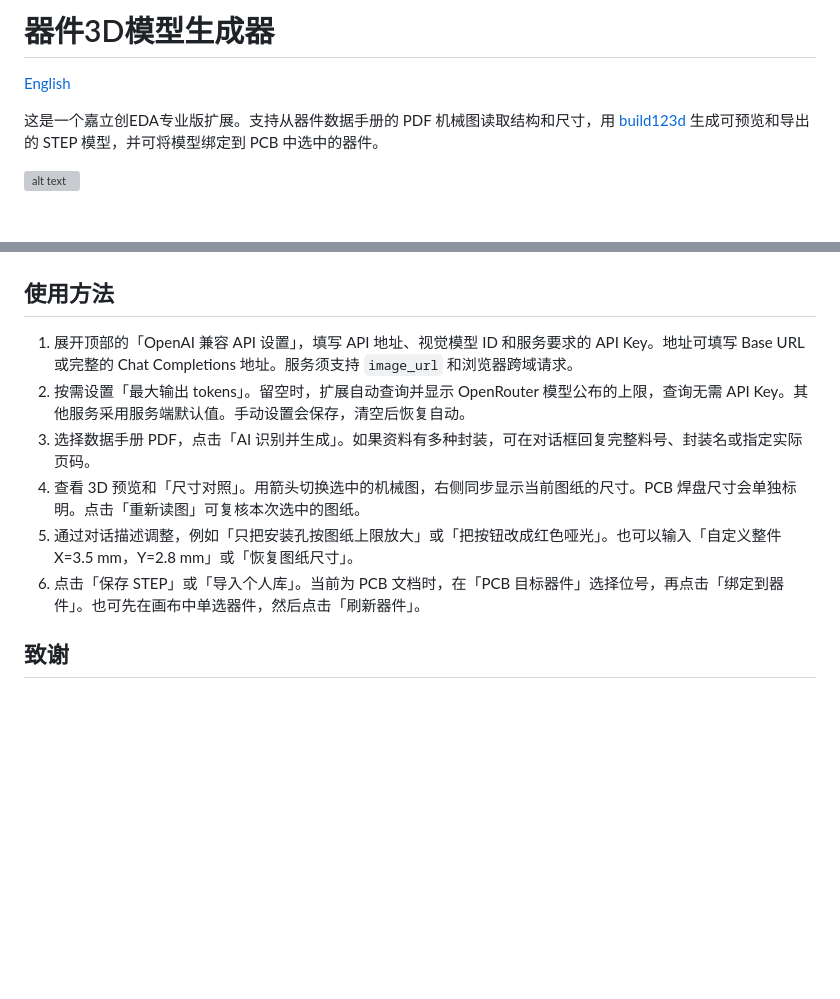
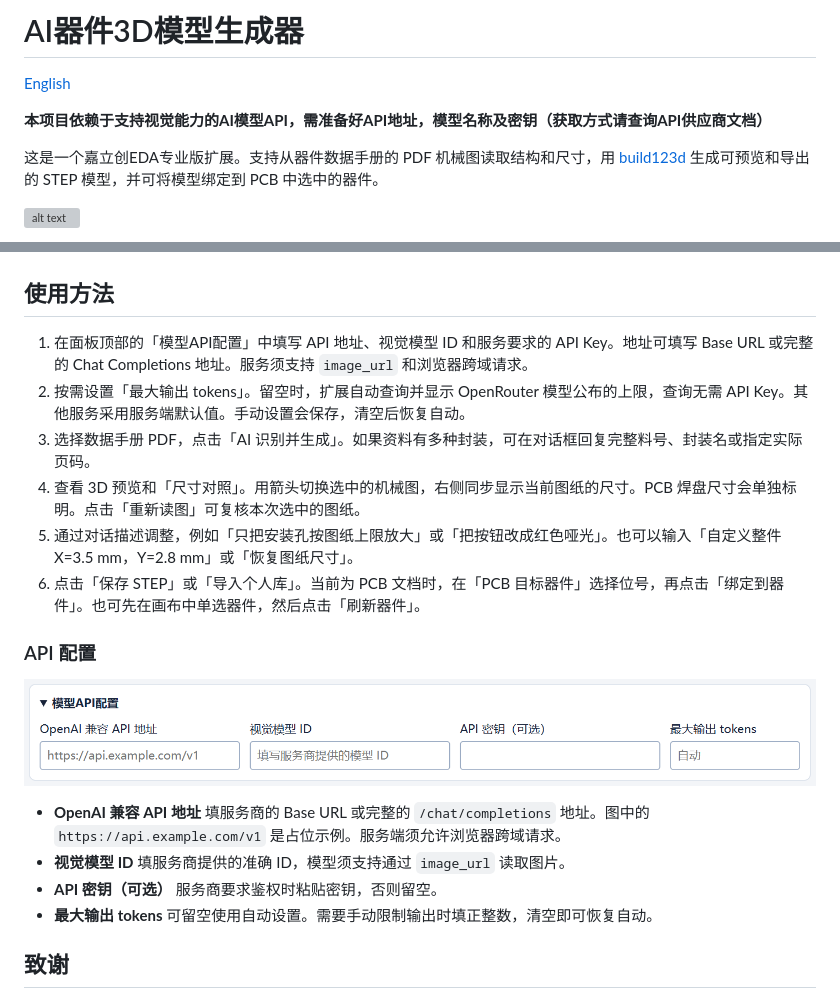
Before and after one commit to easyeda/eext-device-model-generator, a Markdown page: README.md, 2 parts joined by grey strips. GitHub-like rendering; pictures changed too: images/guide-api-settings.png (added); blank space fills up the shorter version; grey boxes are pictures that could not be loaded.

```diff
--- a/README.md
+++ b/README.md
@@ -1,6 +1,8 @@
-# 器件3D模型生成器
+# AI器件3D模型生成器
 
 [English](./README.en.md)
+
+**本项目依赖于支持视觉能力的AI模型API，需准备好API地址，模型名称及密钥（获取方式请查询API供应商文档）**
 
 这是一个嘉立创EDA专业版扩展。支持从器件数据手册的 PDF 机械图读取结构和尺寸，用 [build123d](https://github.com/gumyr/build123d) 生成可预览和导出的 STEP 模型，并可将模型绑定到 PCB 中选中的器件。
 
@@ -32,12 +34,21 @@
 
 ## 使用方法
 
-1. 展开顶部的「OpenAI 兼容 API 设置」，填写 API 地址、视觉模型 ID 和服务要求的 API Key。地址可填写 Base URL 或完整的 Chat Completions 地址。服务须支持 `image_url` 和浏览器跨域请求。
+1. 在面板顶部的「模型API配置」中填写 API 地址、视觉模型 ID 和服务要求的 API Key。地址可填写 Base URL 或完整的 Chat Completions 地址。服务须支持 `image_url` 和浏览器跨域请求。
 2. 按需设置「最大输出 tokens」。留空时，扩展自动查询并显示 OpenRouter 模型公布的上限，查询无需 API Key。其他服务采用服务端默认值。手动设置会保存，清空后恢复自动。
 3. 选择数据手册 PDF，点击「AI 识别并生成」。如果资料有多种封装，可在对话框回复完整料号、封装名或指定实际页码。
 4. 查看 3D 预览和「尺寸对照」。用箭头切换选中的机械图，右侧同步显示当前图纸的尺寸。PCB 焊盘尺寸会单独标明。点击「重新读图」可复核本次选中的图纸。
 5. 通过对话描述调整，例如「只把安装孔按图纸上限放大」或「把按钮改成红色哑光」。也可以输入「自定义整件 X=3.5 mm，Y=2.8 mm」或「恢复图纸尺寸」。
 6. 点击「保存 STEP」或「导入个人库」。当前为 PCB 文档时，在「PCB 目标器件」选择位号，再点击「绑定到器件」。也可先在画布中单选器件，然后点击「刷新器件」。
+
+### API 配置
+
+![模型API配置中的四个输入项](images/guide-api-settings.png)
+
+- **OpenAI 兼容 API 地址** 填服务商的 Base URL 或完整的 `/chat/completions` 地址。图中的 `https://api.example.com/v1` 是占位示例。服务端须允许浏览器跨域请求。
+- **视觉模型 ID** 填服务商提供的准确 ID，模型须支持通过 `image_url` 读取图片。
+- **API 密钥（可选）** 服务商要求鉴权时粘贴密钥，否则留空。
+- **最大输出 tokens** 可留空使用自动设置。需要手动限制输出时填正整数，清空即可恢复自动。
 
 ## 致谢
 
```
Also changed, not shown: CHANGELOG.md (+4 -0 lines), README.en.md (+13 -2 lines), 4 other files.
